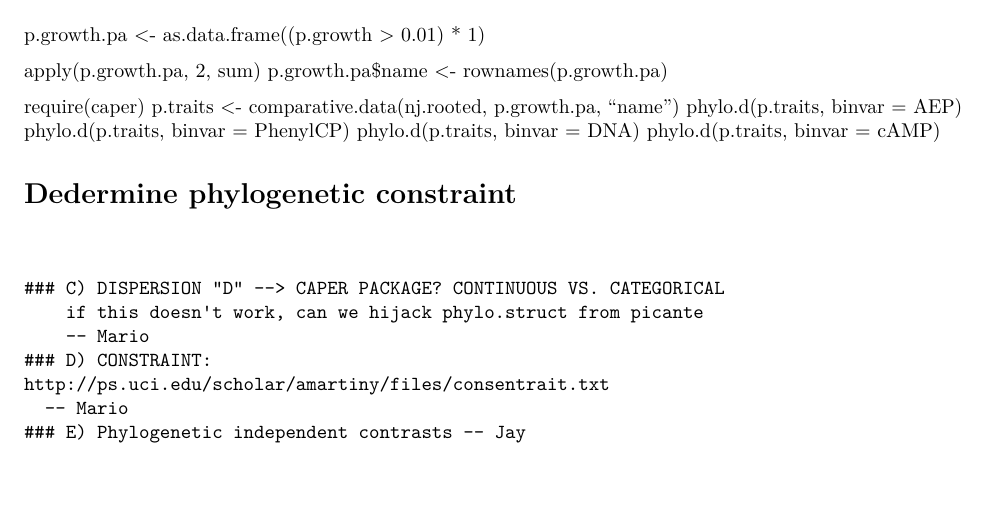
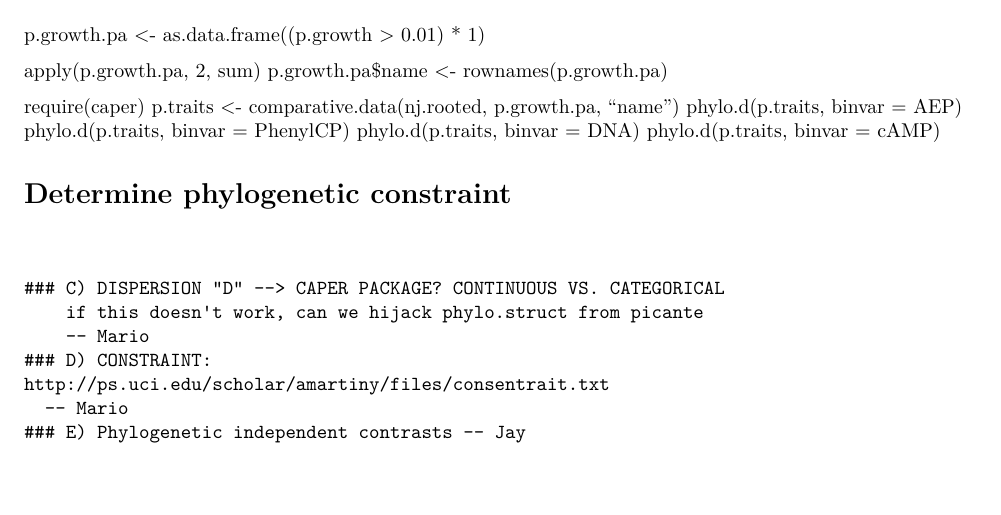
Before and after one commit to PaulAStone/Assignments, an R Markdown document (PhyloTraits/PhyloTraits_handout.Rmd): part of page 11 of 12, cut so that both start at the same text. Rendered offline with R 4.5, knitr and Pandoc, then LaTeX, with nearby package versions; some code elsewhere in the file could not run offline; common packages that the code uses without loading them are loaded.

Commit message:
one character typo

````diff
--- a/PhyloTraits/PhyloTraits_handout.Rmd
+++ b/PhyloTraits/PhyloTraits_handout.Rmd
@@ -507,7 +507,7 @@ phylo.d(p.traits, binvar = PhenylCP)
 phylo.d(p.traits, binvar = DNA)
 phylo.d(p.traits, binvar = cAMP)
 
-# Dedermine phylogenetic constraint
+# Determine phylogenetic constraint
 
 ```
 
````
